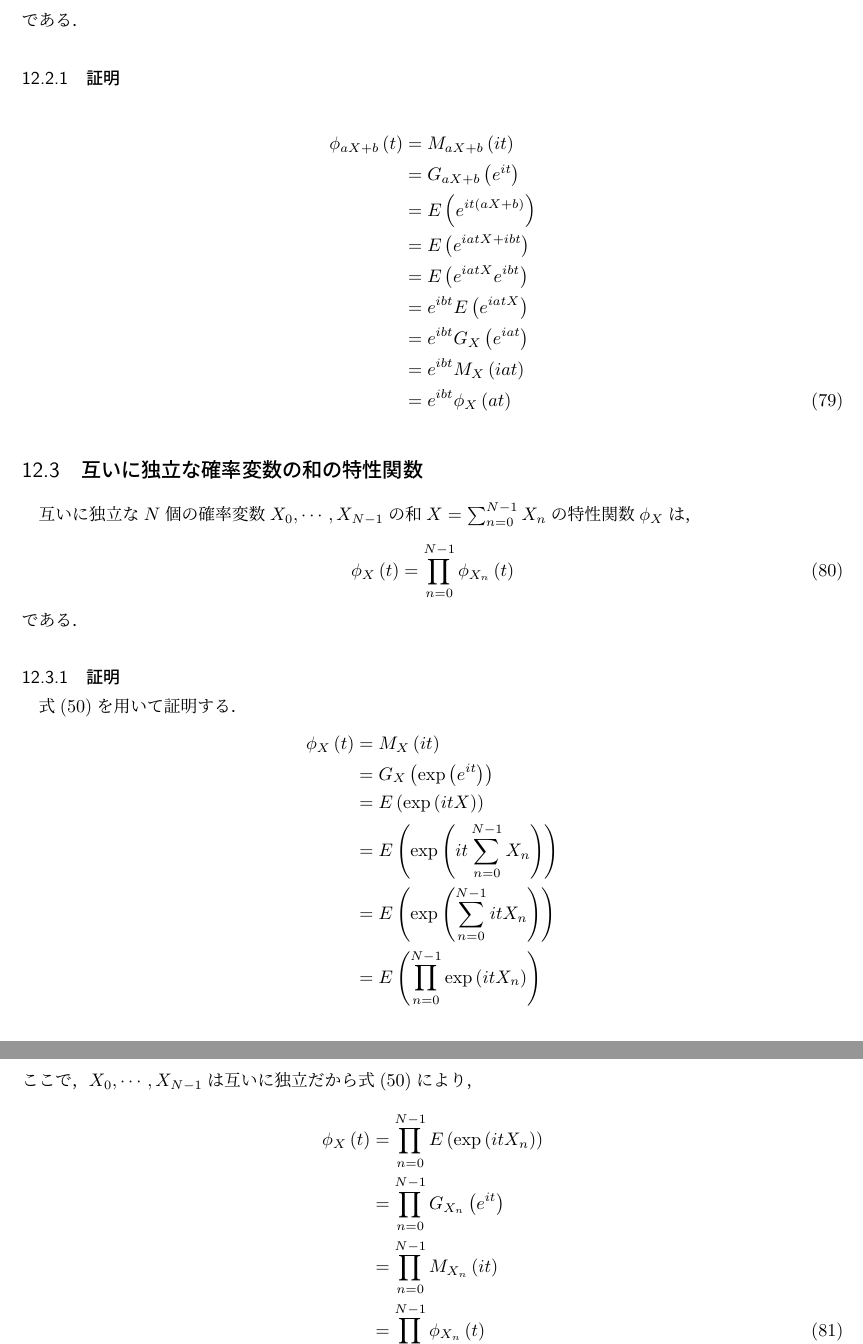
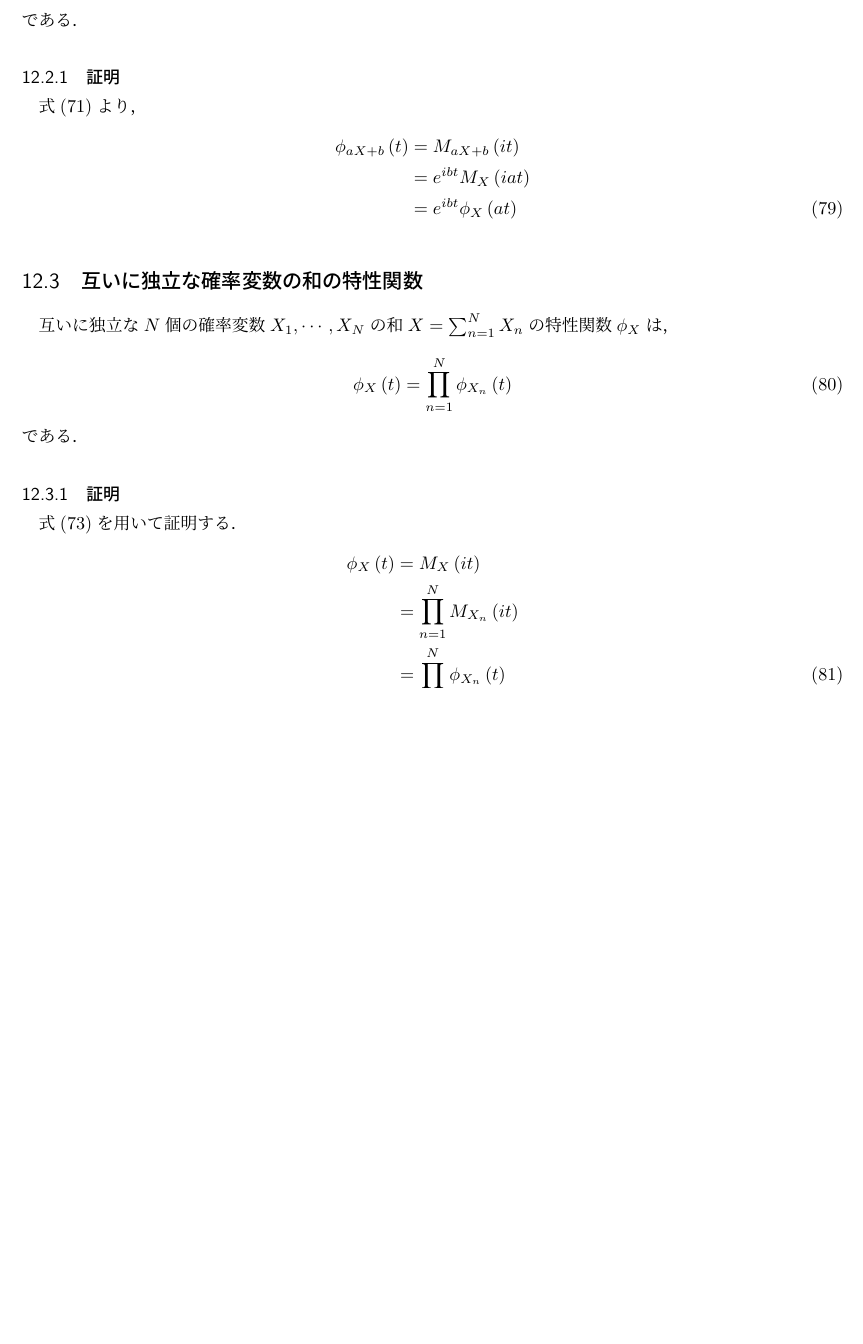
Before and after one commit to TaiseiIto/Mathematics, a LaTeX document (probability_theory.tex): two parts of pages 23 and 24 of 43 before the commit and part of page 23 of 43 after it, the two joined at a grey line, cut so that both start at the same text, the shorter picture padded with empty space. Compiled offline with pLaTeX and dvipdfmx.

Commit message:
確率論

```diff
--- a/probability_theory.tex
+++ b/probability_theory.tex
@@ -641,39 +641,24 @@ $m<n$のとき，分母の$\left(m-n\right)!$が無限大に発散すること
  \end{align}
 である．
  \subsubsection{証明}
+式(\ref{LinearMomentGeneratingFunction})より，
  \begin{align}
   \phi_{aX+b}\left(t\right)&=M_{aX+b}\left(it\right)\nonumber\\
-  &=G_{aX+b}\left(e^{it}\right)\nonumber\\
-  &=E\left(e^{it\left(aX+b\right)}\right)\nonumber\\
-  &=E\left(e^{iatX+ibt}\right)\nonumber\\
-  &=E\left(e^{iatX}e^{ibt}\right)\nonumber\\
-  &=e^{ibt}E\left(e^{iatX}\right)\nonumber\\
-  &=e^{ibt}G_X\left(e^{iat}\right)\nonumber\\
   &=e^{ibt}M_X\left(iat\right)\nonumber\\
   &=e^{ibt}\phi_{X}\left(at\right)
  \end{align}
  \subsection{互いに独立な確率変数の和の特性関数}
-互いに独立な$N$個の確率変数$X_0,\cdots,X_{N-1}$の和$X=\sum_{n=0}^{N-1}X_n$の特性関数$\phi_X$は，
+互いに独立な$N$個の確率変数$X_1,\cdots,X_N$の和$X=\sum_{n=1}^NX_n$の特性関数$\phi_X$は，
  \begin{align}
-  \phi_X\left(t\right)&=\prod_{n=0}^{N-1}\phi_{X_n}\left(t\right)
+  \phi_X\left(t\right)&=\prod_{n=1}^N\phi_{X_n}\left(t\right)
  \end{align}
 である．
  \subsubsection{証明}
-式(\ref{ProductAverage})を用いて証明する．
+式(\ref{SummationMomentGeneratingFunction})を用いて証明する．
  \begin{align}
   \phi_X\left(t\right)&=M_X\left(it\right)\nonumber\\
-  &=G_X\left(\exp\left(e^{it}\right)\right)\nonumber\\
-  &=E\left(\exp\left(itX\right)\right)\nonumber\\
-  &=E\left(\exp\left(it\sum_{n=0}^{N-1}X_n\right)\right)\nonumber\\
-  &=E\left(\exp\left(\sum_{n=0}^{N-1}itX_n\right)\right)\nonumber\\
-  &=E\left(\prod_{n=0}^{N-1}\exp\left(itX_n\right)\right)\nonumber
- \end{align}
-ここで，$X_0,\cdots,X_{N-1}$は互いに独立だから式(\ref{ProductAverage})により，
- \begin{align}
-  \phi_X\left(t\right)&=\prod_{n=0}^{N-1}E\left(\exp\left(itX_n\right)\right)\nonumber\\
-  &=\prod_{n=0}^{N-1}G_{X_n}\left(e^{it}\right)\nonumber\\
-  &=\prod_{n=0}^{N-1}M_{X_n}\left(it\right)\nonumber\\
-  &=\prod_{n=0}^{N-1}\phi_{X_n}\left(t\right)
+  &=\prod_{n=1}^NM_{X_n}\left(it\right)\nonumber\\
+  &=\prod_{n=1}^N\phi_{X_n}\left(t\right)
  \end{align}
  \section{キュムラント母関数}
 確率変数$X$のキュムラント母関数$K_X$は，
```
Also changed, not shown: probability_theory.tex (4 more changed lines).
